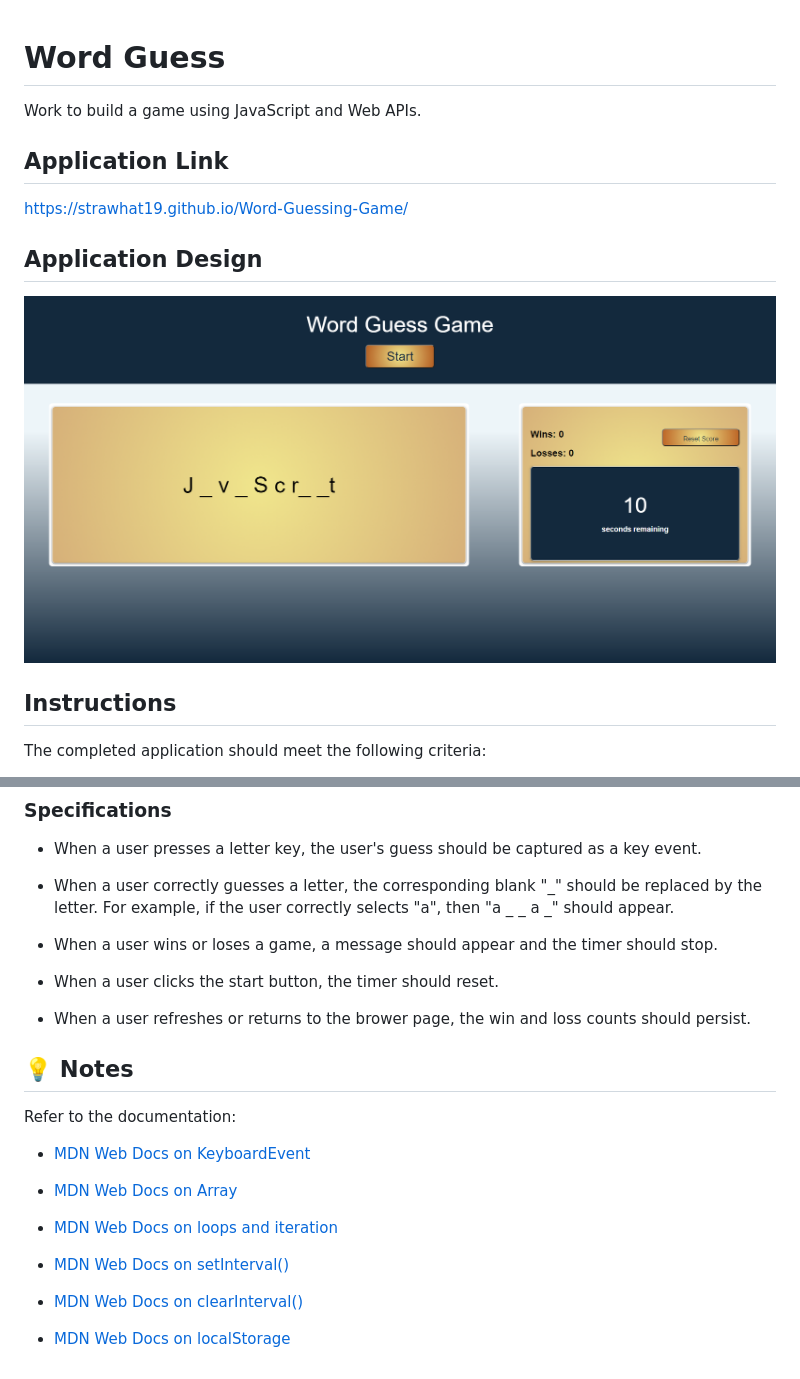
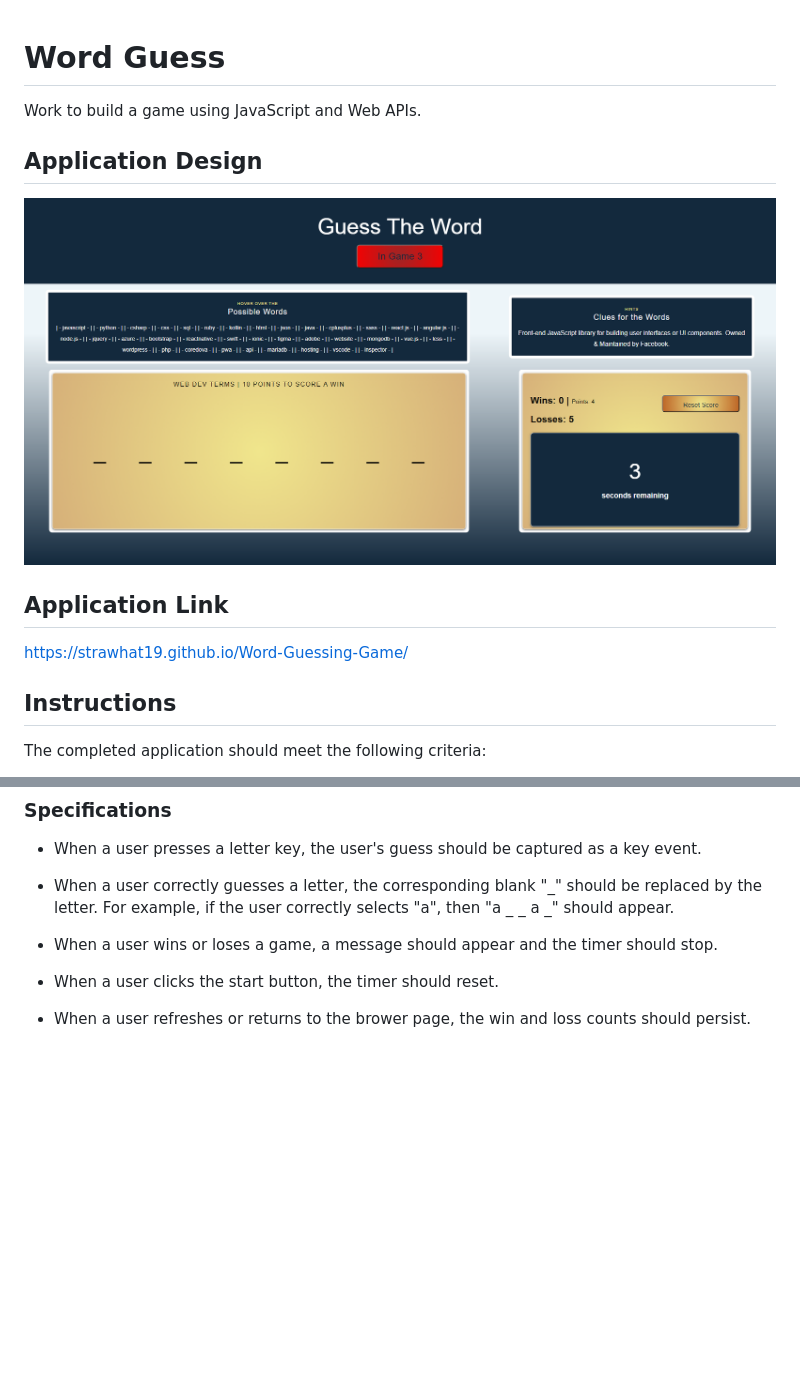
Before and after one commit to strawhat19/Word-Guessing-Game, a Markdown page: README.md, 2 parts joined by grey strips. GitHub-like rendering; pictures changed too: assets/images/Word-Guess-Application-Image.png (added), assets/images/Word-GuessGame.png (deleted); blank space fills up the shorter version.

Commit message:
Final Changes Readme

```diff
--- a/README.md
+++ b/README.md
@@ -2,11 +2,11 @@
 
 Work to build a game using JavaScript and Web APIs.
 
+## Application Design
+![Word Guessing Game](./assets/images/Word-Guess-Application-Image.png)
+
 ## Application Link
 https://strawhat19.github.io/Word-Guessing-Game/
-
-## Application Design
-![Word Guessing Game](./assets/images/Word-GuessGame.png)
 
 ## Instructions
 
@@ -35,19 +35,3 @@ The completed application should meet the following criteria:
 * When a user clicks the start button, the timer should reset.
 
 * When a user refreshes or returns to the brower page, the win and loss counts should persist.
-
-## 💡 Notes
-
-Refer to the documentation:
-
-* [MDN Web Docs on KeyboardEvent](https://developer.mozilla.org/en-US/docs/Web/API/KeyboardEvent)
-
-* [MDN Web Docs on Array](https://developer.mozilla.org/en-US/docs/Web/JavaScript/Reference/Global_Objects/Array)
-
-* [MDN Web Docs on loops and iteration](https://developer.mozilla.org/en-US/docs/Web/JavaScript/Guide/Loops_and_iteration)
-
-* [MDN Web Docs on setInterval()](https://developer.mozilla.org/en-US/docs/Web/API/WindowOrWorkerGlobalScope/setInterval)
-
-* [MDN Web Docs on clearInterval()](https://developer.mozilla.org/en-US/docs/Web/API/WindowOrWorkerGlobalScope/clearInterval)
-
-* [MDN Web Docs on localStorage](https://developer.mozilla.org/en-US/docs/Web/API/Window/localStorage)
```
